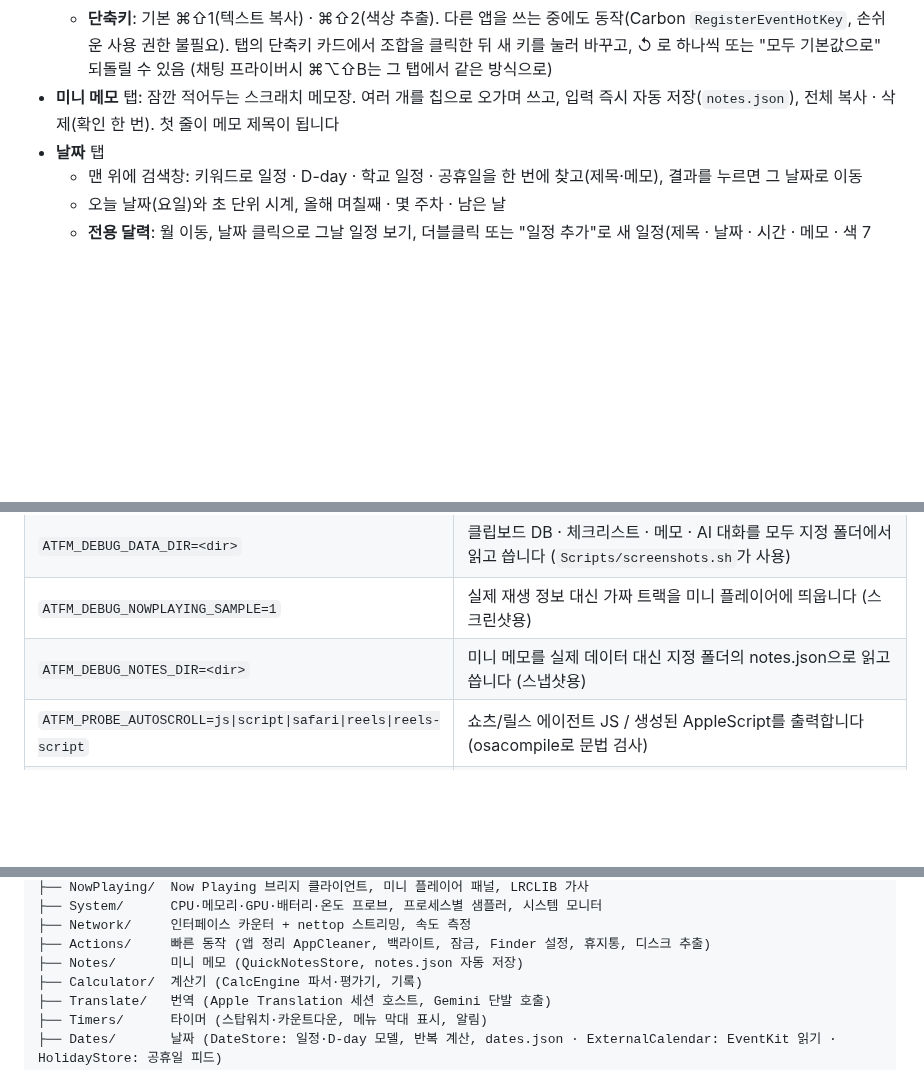
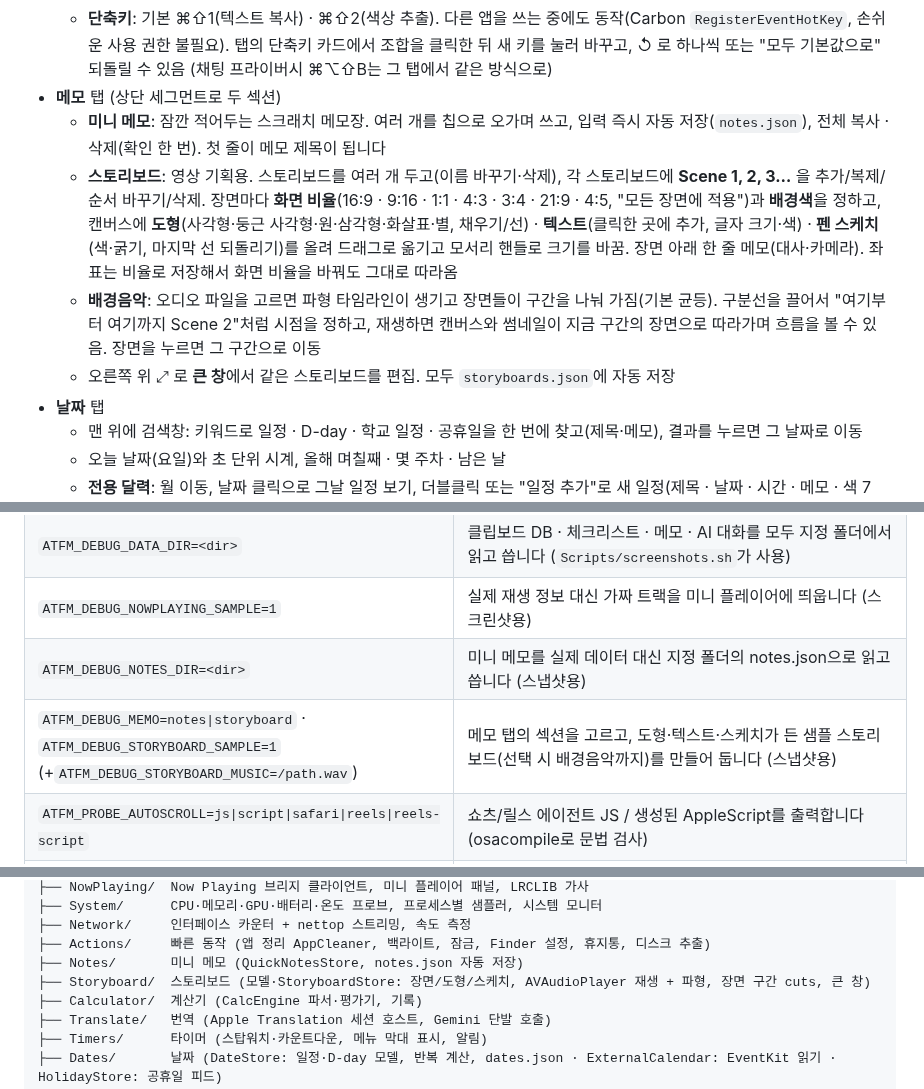
Before and after one commit to geonhee15/ATFM, a Markdown page: README.md, 3 parts joined by grey strips. Rendered like a GitHub page; blank space fills up the shorter version.

```diff
--- a/README.md
+++ b/README.md
@@ -105,8 +108,16 @@
   - **단축키**: 기본 ⌘⇧1(텍스트 복사) · ⌘⇧2(색상 추출). 다른 앱을 쓰는 중에도 동작(Carbon `RegisterEventHotKey`, 손쉬운 사용 권한 불필요).
     탭의 단축키 카드에서 조합을 클릭한 뒤 새 키를 눌러 바꾸고, ↺ 로 하나씩 또는 "모두 기본값으로" 되돌릴 수 있음
     (채팅 프라이버시 ⌘⌥⇧B는 그 탭에서 같은 방식으로)
-- **미니 메모** 탭: 잠깐 적어두는 스크래치 메모장. 여러 개를 칩으로 오가며 쓰고, 입력 즉시 자동 저장(`notes.json`),
-  전체 복사 · 삭제(확인 한 번). 첫 줄이 메모 제목이 됩니다
+- **메모** 탭 (상단 세그먼트로 두 섹션)
+  - **미니 메모**: 잠깐 적어두는 스크래치 메모장. 여러 개를 칩으로 오가며 쓰고, 입력 즉시 자동 저장(`notes.json`),
+    전체 복사 · 삭제(확인 한 번). 첫 줄이 메모 제목이 됩니다
+  - **스토리보드**: 영상 기획용. 스토리보드를 여러 개 두고(이름 바꾸기·삭제), 각 스토리보드에 **Scene 1, 2, 3…** 을 추가/복제/순서 바꾸기/삭제.
+    장면마다 **화면 비율**(16:9 · 9:16 · 1:1 · 4:3 · 3:4 · 21:9 · 4:5, "모든 장면에 적용")과 **배경색**을 정하고, 캔버스에
+    **도형**(사각형·둥근 사각형·원·삼각형·화살표·별, 채우기/선) · **텍스트**(클릭한 곳에 추가, 글자 크기·색) · **펜 스케치**(색·굵기, 마지막 선 되돌리기)를
+    올려 드래그로 옮기고 모서리 핸들로 크기를 바꿈. 장면 아래 한 줄 메모(대사·카메라). 좌표는 비율로 저장해서 화면 비율을 바꿔도 그대로 따라옴
+  - **배경음악**: 오디오 파일을 고르면 파형 타임라인이 생기고 장면들이 구간을 나눠 가짐(기본 균등). 구분선을 끌어서 "여기부터 여기까지 Scene 2"처럼
+    시점을 정하고, 재생하면 캔버스와 썸네일이 지금 구간의 장면으로 따라가며 흐름을 볼 수 있음. 장면을 누르면 그 구간으로 이동
+  - 오른쪽 위 ⤢ 로 **큰 창**에서 같은 스토리보드를 편집. 모두 `storyboards.json`에 자동 저장
 - **날짜** 탭
   - 맨 위에 검색창: 키워드로 일정 · D-day · 학교 일정 · 공휴일을 한 번에 찾고(제목·메모), 결과를 누르면 그 날짜로 이동
   - 오늘 날짜(요일)와 초 단위 시계, 올해 며칠째 · 몇 주차 · 남은 날
@@ -247,6 +258,7 @@ Xcode가 있다면 `Package.swift` 를 열어서 빌드해도 됩니다.
 | `ATFM_DEBUG_DATA_DIR=<dir>` | 클립보드 DB · 체크리스트 · 메모 · AI 대화를 모두 지정 폴더에서 읽고 씁니다 (`Scripts/screenshots.sh`가 사용) |
 | `ATFM_DEBUG_NOWPLAYING_SAMPLE=1` | 실제 재생 정보 대신 가짜 트랙을 미니 플레이어에 띄웁니다 (스크린샷용) |
 | `ATFM_DEBUG_NOTES_DIR=<dir>` | 미니 메모를 실제 데이터 대신 지정 폴더의 notes.json으로 읽고 씁니다 (스냅샷용) |
+| `ATFM_DEBUG_MEMO=notes\|storyboard` · `ATFM_DEBUG_STORYBOARD_SAMPLE=1` (+`ATFM_DEBUG_STORYBOARD_MUSIC=/path.wav`) | 메모 탭의 섹션을 고르고, 도형·텍스트·스케치가 든 샘플 스토리보드(선택 시 배경음악까지)를 만들어 둡니다 (스냅샷용) |
 | `ATFM_PROBE_AUTOSCROLL=js\|script\|safari\|reels\|reels-script` | 쇼츠/릴스 에이전트 JS / 생성된 AppleScript를 출력합니다 (osacompile로 문법 검사) |
 | `ATFM_DEBUG_PRIVACY_SAMPLE=1` (+`ATFM_SNAPSHOT_PRIVACY=/path.png`) | 가짜 메신저 창을 띄우고 채팅 프라이버시 유리판을 올린 뒤 그 영역을 캡처합니다; `ATFM_PROBE_PRIVACY=cluster\|sample\|windows\|browser\|dom\|<창 ID> ATFM --probe`는 메시지 묶기 자체 테스트 / 샘플 채팅을 오프스크린으로 그려 헤더·공지·경계 분석 / 메신저 창 목록(제목 가림) / 브라우저 앞 탭이 Google Chat인지 / Google Chat 탭의 페이지 구조(역할·좌표만) / 실제 창 분석 결과 출력 |
 | `ATFM_DEBUG_TOOLS=ocr-bubble\|hud-text\|hud-color\|overlay` + `ATFM_SNAPSHOT_HUD=/path.png` | 빠른 툴의 OCR·HUD·오버레이를 마우스 없이 실행하고 캡처합니다 |
@@ -279,6 +291,7 @@ Sources/ATFM
 ├── Network/     인터페이스 카운터 + nettop 스트리밍, 속도 측정
 ├── Actions/     빠른 동작 (앱 정리 AppCleaner, 백라이트, 잠금, Finder 설정, 휴지통, 디스크 추출)
 ├── Notes/       미니 메모 (QuickNotesStore, notes.json 자동 저장)
+├── Storyboard/  스토리보드 (모델·StoryboardStore: 장면/도형/스케치, AVAudioPlayer 재생 + 파형, 장면 구간 cuts, 큰 창)
 ├── Calculator/  계산기 (CalcEngine 파서·평가기, 기록)
 ├── Translate/   번역 (Apple Translation 세션 호스트, Gemini 단발 호출)
 ├── Timers/      타이머 (스탑워치·카운트다운, 메뉴 막대 표시, 알림)
```
Also changed, not shown: other parts of README.md (+5 -2 lines), docs/screenshots/notes.png, docs/screenshots/storyboard.png (added), 5 other files.
